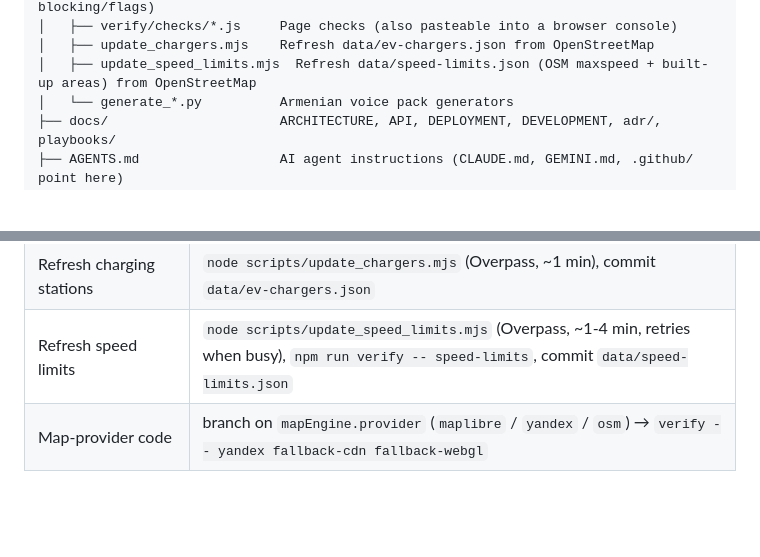
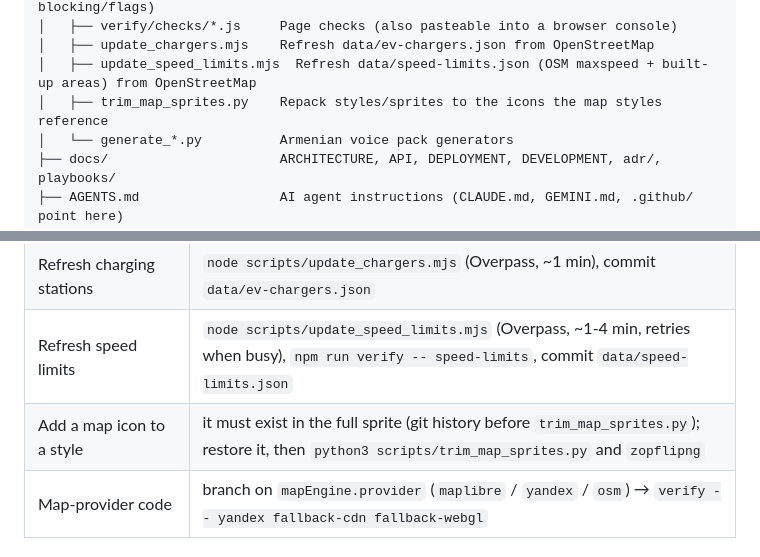
Before and after one commit to stepanssmbatyan94/tesla-navi, a Markdown page: docs/DEVELOPMENT.md, 2 parts joined by grey strips. GitHub-like rendering; blank space fills up the shorter version.

Commit message:
docs: sprite trimming script, non-blocking fonts

```diff
--- a/docs/DEVELOPMENT.md
+++ b/docs/DEVELOPMENT.md
@@ -56,6 +56,7 @@ ngrok http 8085              # open https://<id>.ngrok.app/?code=… in the car,
 │   ├── verify/checks/*.js     Page checks (also pasteable into a browser console)
 │   ├── update_chargers.mjs    Refresh data/ev-chargers.json from OpenStreetMap
 │   ├── update_speed_limits.mjs  Refresh data/speed-limits.json (OSM maxspeed + built-up areas) from OpenStreetMap
+│   ├── trim_map_sprites.py    Repack styles/sprites to the icons the map styles reference
 │   └── generate_*.py          Armenian voice pack generators
 ├── docs/                      ARCHITECTURE, API, DEPLOYMENT, DEVELOPMENT, adr/, playbooks/
 ├── AGENTS.md                  AI agent instructions (CLAUDE.md, GEMINI.md, .github/ point here)
@@ -99,6 +100,7 @@ Git-ignored, local only: `node_modules/`, `refs/` (reference screenshots/photos)
 | New static asset folder | `PUBLIC_DIRS` in `server.js` |
 | Refresh charging stations | `node scripts/update_chargers.mjs` (Overpass, ~1 min), commit `data/ev-chargers.json` |
 | Refresh speed limits | `node scripts/update_speed_limits.mjs` (Overpass, ~1-4 min, retries when busy), `npm run verify -- speed-limits`, commit `data/speed-limits.json` |
+| Add a map icon to a style | it must exist in the full sprite (git history before `trim_map_sprites.py`); restore it, then `python3 scripts/trim_map_sprites.py` and `zopflipng` |
 | Map-provider code | branch on `mapEngine.provider` (`maplibre` / `yandex` / `osm`) → `verify -- yandex fallback-cdn fallback-webgl` |
 
 ## Debugging
```
Also changed, not shown: AGENTS.md (+1 -1 lines).
